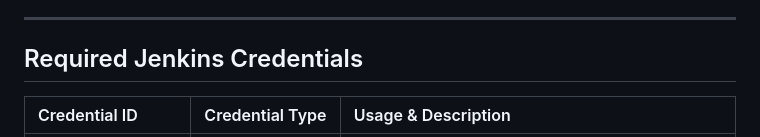
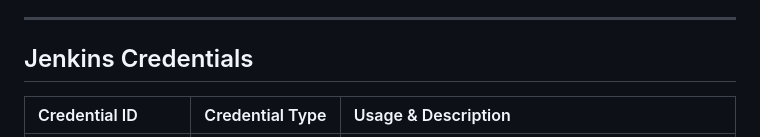
Before and after one commit to lalitpunjabi/Nexvion_DT_Project, a Markdown page: docs/ci-cd.md, the part around the change. Rendered like a GitHub page.

```diff
--- a/docs/ci-cd.md
+++ b/docs/ci-cd.md
@@ -89,7 +89,7 @@ This pipeline architecture establishes three distinct operational scopes:
 
 ---
 
-## Required Jenkins Credentials
+## Jenkins Credentials
 
 | Credential ID | Credential Type | Usage & Description |
 | :--- | :--- | :--- |
```
Also changed, not shown: README.md (+12 -5 lines).
